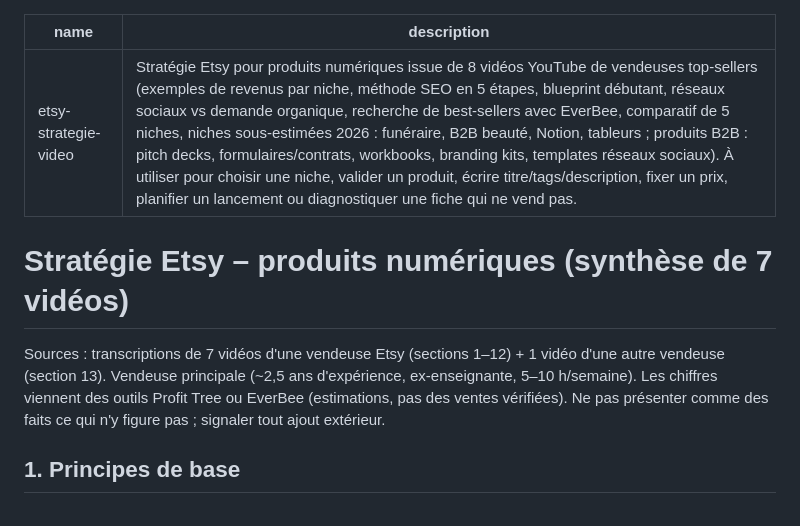
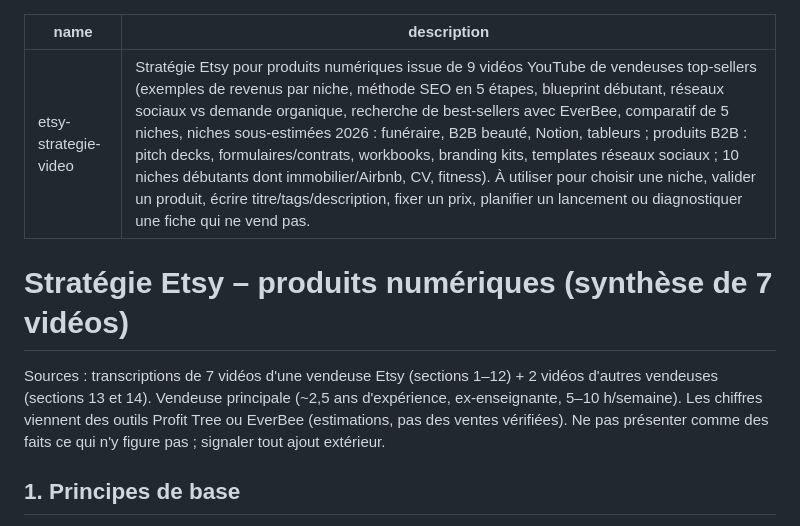
Before and after one commit to adamsouf2006-sketch/etsy-niche-suite-v2, a Markdown page: skills/etsy-strategie-video/SKILL.md, the part around one of its changes. Rendered like a GitHub page.

```diff
--- a/skills/etsy-strategie-video/SKILL.md
+++ b/skills/etsy-strategie-video/SKILL.md
@@ -1,11 +1,11 @@
 ---
 name: etsy-strategie-video
-description: "Stratégie Etsy pour produits numériques issue de 8 vidéos YouTube de vendeuses top-sellers (exemples de revenus par niche, méthode SEO en 5 étapes, blueprint débutant, réseaux sociaux vs demande organique, recherche de best-sellers avec EverBee, comparatif de 5 niches, niches sous-estimées 2026 : funéraire, B2B beauté, Notion, tableurs ; produits B2B : pitch decks, formulaires/contrats, workbooks, branding kits, templates réseaux sociaux). À utiliser pour choisir une niche, valider un produit, écrire titre/tags/description, fixer un prix, planifier un lancement ou diagnostiquer une fiche qui ne vend pas."
+description: "Stratégie Etsy pour produits numériques issue de 9 vidéos YouTube de vendeuses top-sellers (exemples de revenus par niche, méthode SEO en 5 étapes, blueprint débutant, réseaux sociaux vs demande organique, recherche de best-sellers avec EverBee, comparatif de 5 niches, niches sous-estimées 2026 : funéraire, B2B beauté, Notion, tableurs ; produits B2B : pitch decks, formulaires/contrats, workbooks, branding kits, templates réseaux sociaux ; 10 niches débutants dont immobilier/Airbnb, CV, fitness). À utiliser pour choisir une niche, valider un produit, écrire titre/tags/description, fixer un prix, planifier un lancement ou diagnostiquer une fiche qui ne vend pas."
 ---
 
 # Stratégie Etsy – produits numériques (synthèse de 7 vidéos)
 
-Sources : transcriptions de 7 vidéos d'une vendeuse Etsy (sections 1–12) + 1 vidéo d'une autre vendeuse (section 13). Vendeuse principale (~2,5 ans d'expérience, ex-enseignante, 5–10 h/semaine). Les chiffres viennent des outils Profit Tree ou EverBee (estimations, pas des ventes vérifiées). Ne pas présenter comme des faits ce qui n'y figure pas ; signaler tout ajout extérieur.
+Sources : transcriptions de 7 vidéos d'une vendeuse Etsy (sections 1–12) + 2 vidéos d'autres vendeuses (sections 13 et 14). Vendeuse principale (~2,5 ans d'expérience, ex-enseignante, 5–10 h/semaine). Les chiffres viennent des outils Profit Tree ou EverBee (estimations, pas des ventes vérifiées). Ne pas présenter comme des faits ce qui n'y figure pas ; signaler tout ajout extérieur.
 
 ## 1. Principes de base
 - Produit numérique = livré par lien/fichier (ebook, template modifiable, cours, art/coloriage imprimable, planner). Modèle passif : pas d'expédition, chaque produit s'ajoute aux revenus existants.
```
Also changed, not shown: other parts of skills/etsy-strategie-video/SKILL.md (+20 -1 lines).
